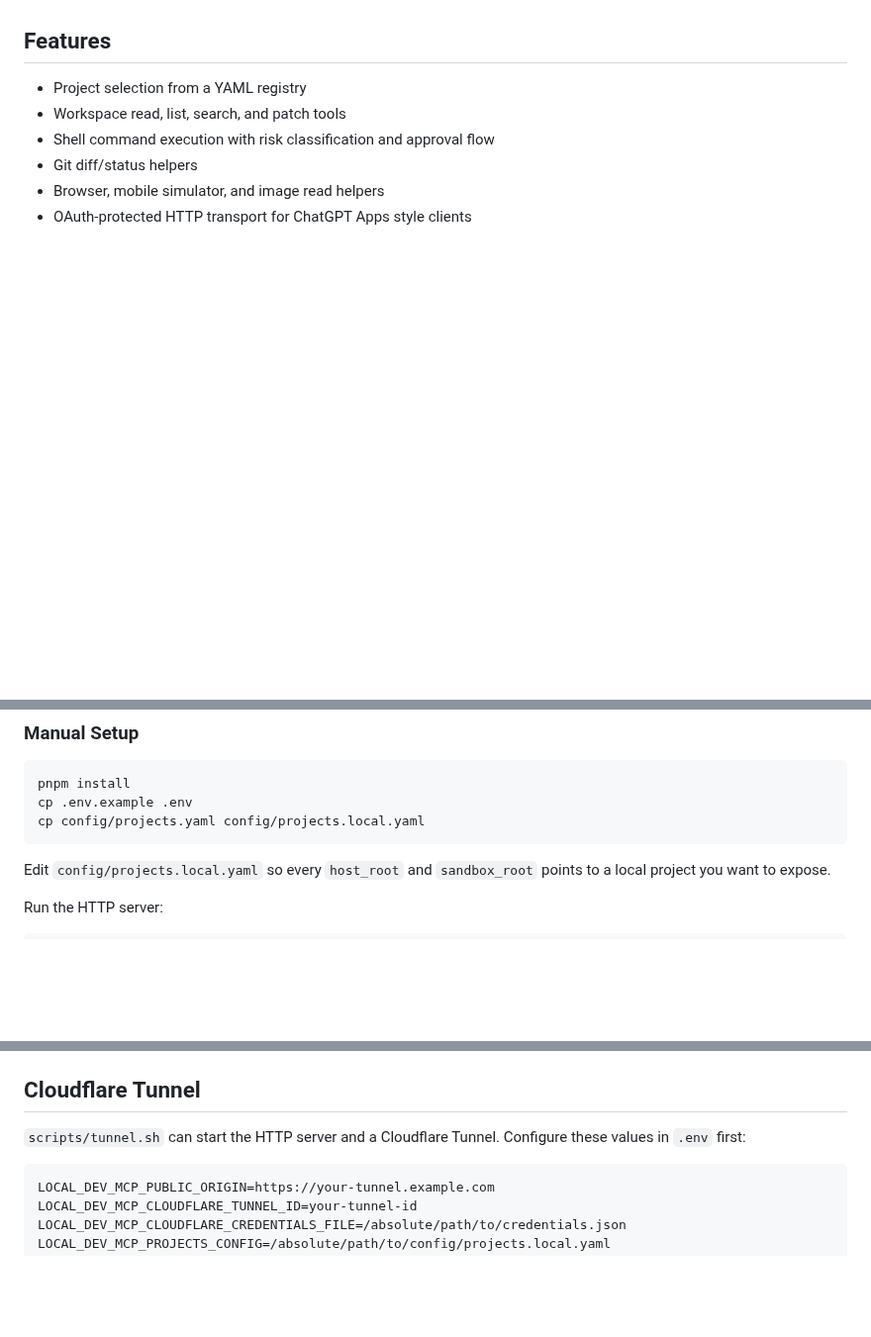
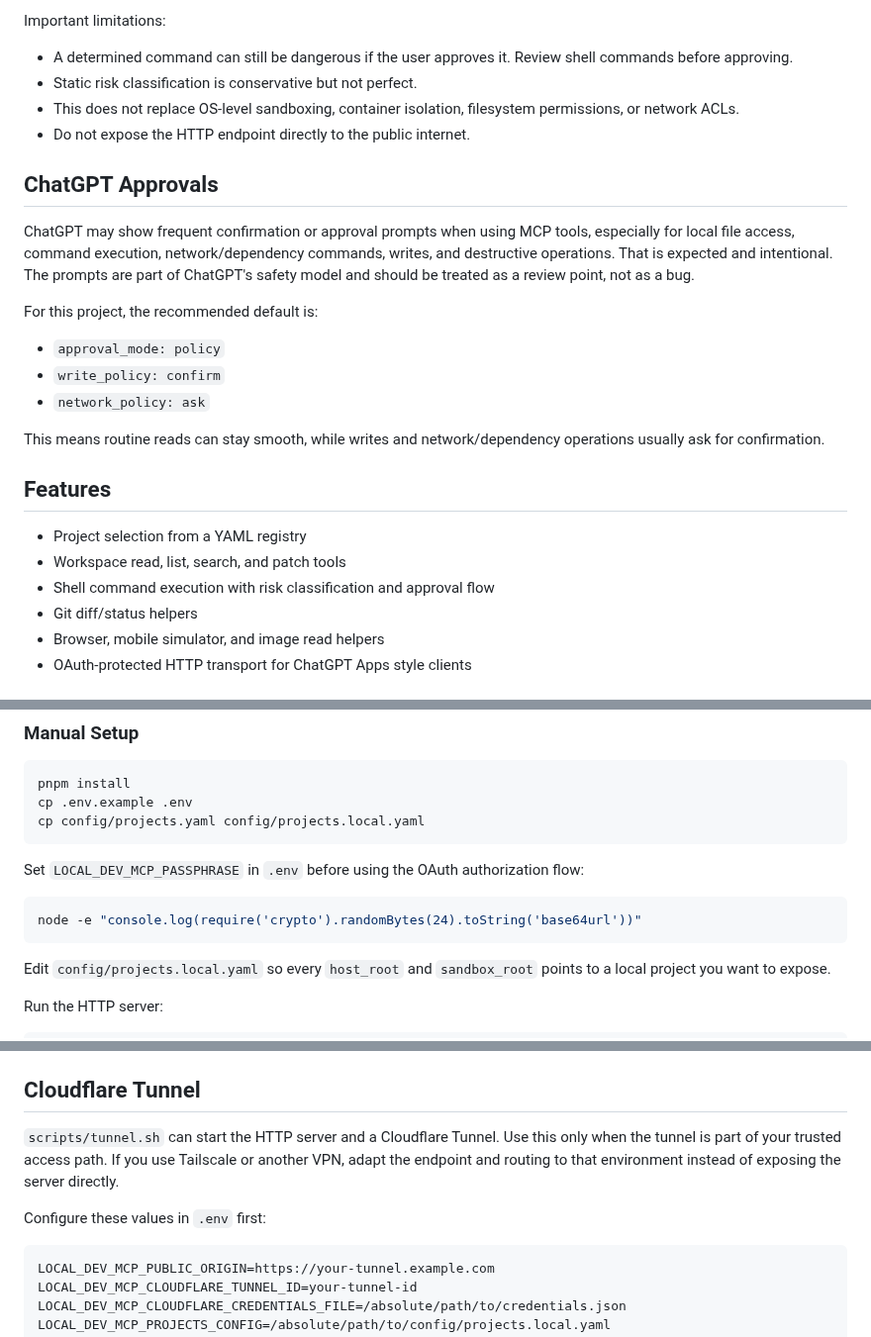
Before and after one commit to harukary/local-dev-mcp, a Markdown page: README.md, 3 parts joined by grey strips. Shown at 99% size. GitHub-like rendering; blank space fills up the shorter version.

````diff
--- a/README.md
+++ b/README.md
@@ -14,3 +49,21 @@ Codex, Claude Code, and similar coding agents are useful for setting up this rep
+Important limitations:
+
+- A determined command can still be dangerous if the user approves it. Review shell commands before approving.
+- Static risk classification is conservative but not perfect.
+- This does not replace OS-level sandboxing, container isolation, filesystem permissions, or network ACLs.
+- Do not expose the HTTP endpoint directly to the public internet.
+
+## ChatGPT Approvals
+
+ChatGPT may show frequent confirmation or approval prompts when using MCP tools, especially for local file access, command execution, network/dependency commands, writes, and destructive operations. That is expected and intentional. The prompts are part of ChatGPT's safety model and should be treated as a review point, not as a bug.
+
+For this project, the recommended default is:
+
+- `approval_mode: policy`
+- `write_policy: confirm`
+- `network_policy: ask`
+
+This means routine reads can stay smooth, while writes and network/dependency operations usually ask for confirmation.
 
 ## Features
 
@@ -160,6 +227,12 @@ Use the MCP client's native configuration mechanism to register either the stdio
 pnpm install
 cp .env.example .env
 cp config/projects.yaml config/projects.local.yaml
+```
+
+Set `LOCAL_DEV_MCP_PASSPHRASE` in `.env` before using the OAuth authorization flow:
+
+```bash
+node -e "console.log(require('crypto').randomBytes(24).toString('base64url'))"
 ```
 
 Edit `config/projects.local.yaml` so every `host_root` and `sandbox_root` points to a local project you want to expose.
@@ -197,7 +270,9 @@ Each project entry supports:
 
 ## Cloudflare Tunnel
 
-`scripts/tunnel.sh` can start the HTTP server and a Cloudflare Tunnel. Configure these values in `.env` first:
+`scripts/tunnel.sh` can start the HTTP server and a Cloudflare Tunnel. Use this only when the tunnel is part of your trusted access path. If you use Tailscale or another VPN, adapt the endpoint and routing to that environment instead of exposing the server directly.
+
+Configure these values in `.env` first:
 
 ```bash
 LOCAL_DEV_MCP_PUBLIC_ORIGIN=https://your-tunnel.example.com
````
Also changed, not shown: other parts of README.md (+62 -13 lines), docs/local-dev-mcp-system-overview.jpg (added), 9 other files.
